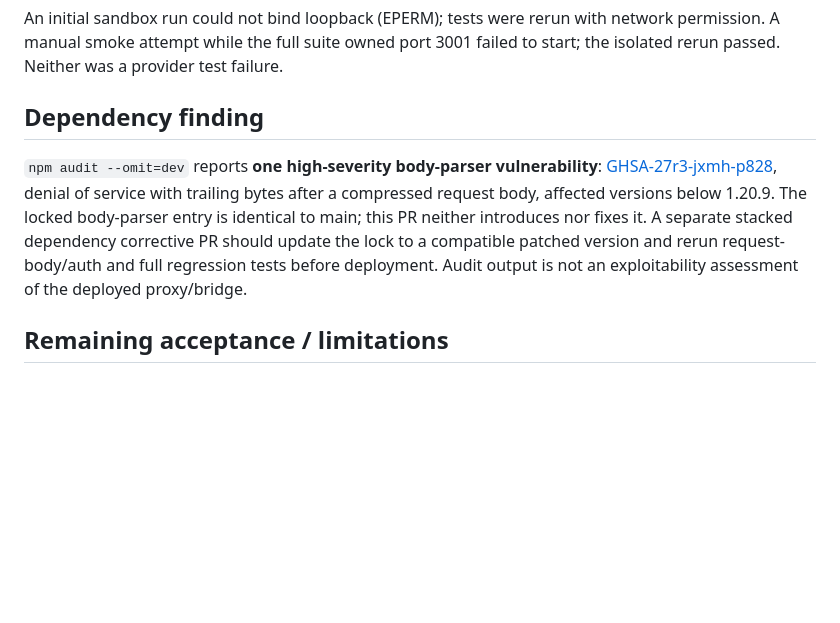
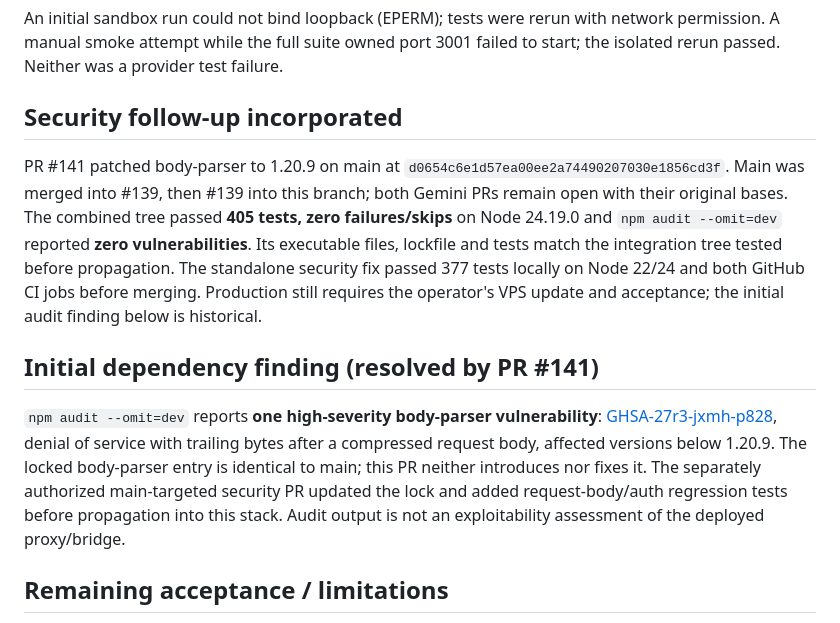
Before and after one commit to usacpcheung/hk-ollama-rewrite-bridge, a Markdown page: docs/reviews/2026-10-24-gemini-provider.md, the part around the change. GitHub-like rendering; blank space fills up the shorter version.

Commit message:
docs: record security fix propagation and combined validation

```diff
--- a/docs/reviews/2026-10-24-gemini-provider.md
+++ b/docs/reviews/2026-10-24-gemini-provider.md
@@ -36,15 +36,26 @@ An initial sandbox run could not bind loopback (EPERM); tests were rerun with
 network permission. A manual smoke attempt while the full suite owned port 3001
 failed to start; the isolated rerun passed. Neither was a provider test failure.
 
-## Dependency finding
+## Security follow-up incorporated
+
+PR #141 patched body-parser to 1.20.9 on main at
+`d0654c6e1d57ea00ee2a74490207030e1856cd3f`. Main was merged into #139,
+then #139 into this branch; both Gemini PRs remain open with their original bases.
+The combined tree passed **405 tests, zero failures/skips** on Node 24.19.0 and
+`npm audit --omit=dev` reported **zero vulnerabilities**. Its executable files,
+lockfile and tests match the integration tree tested before propagation.
+The standalone security fix passed 377 tests locally on Node 22/24 and both
+GitHub CI jobs before merging. Production still requires the operator's VPS
+update and acceptance; the initial audit finding below is historical.
+
+## Initial dependency finding (resolved by PR #141)
 
 `npm audit --omit=dev` reports **one high-severity body-parser vulnerability**:
 [GHSA-27r3-jxmh-p828](https://github.com/advisories/GHSA-27r3-jxmh-p828), denial
 of service with trailing bytes after a compressed request body, affected versions
 below 1.20.9. The locked body-parser entry is identical to main; this PR neither
-introduces nor fixes it. A separate stacked dependency corrective PR should
-update the lock to a compatible patched version and rerun request-body/auth and
-full regression tests before deployment. Audit output is not an exploitability
+introduces nor fixes it. The separately authorized main-targeted security PR updated the lock and added
+request-body/auth regression tests before propagation into this stack. Audit output is not an exploitability
 assessment of the deployed proxy/bridge.
 
 ## Remaining acceptance / limitations
```
